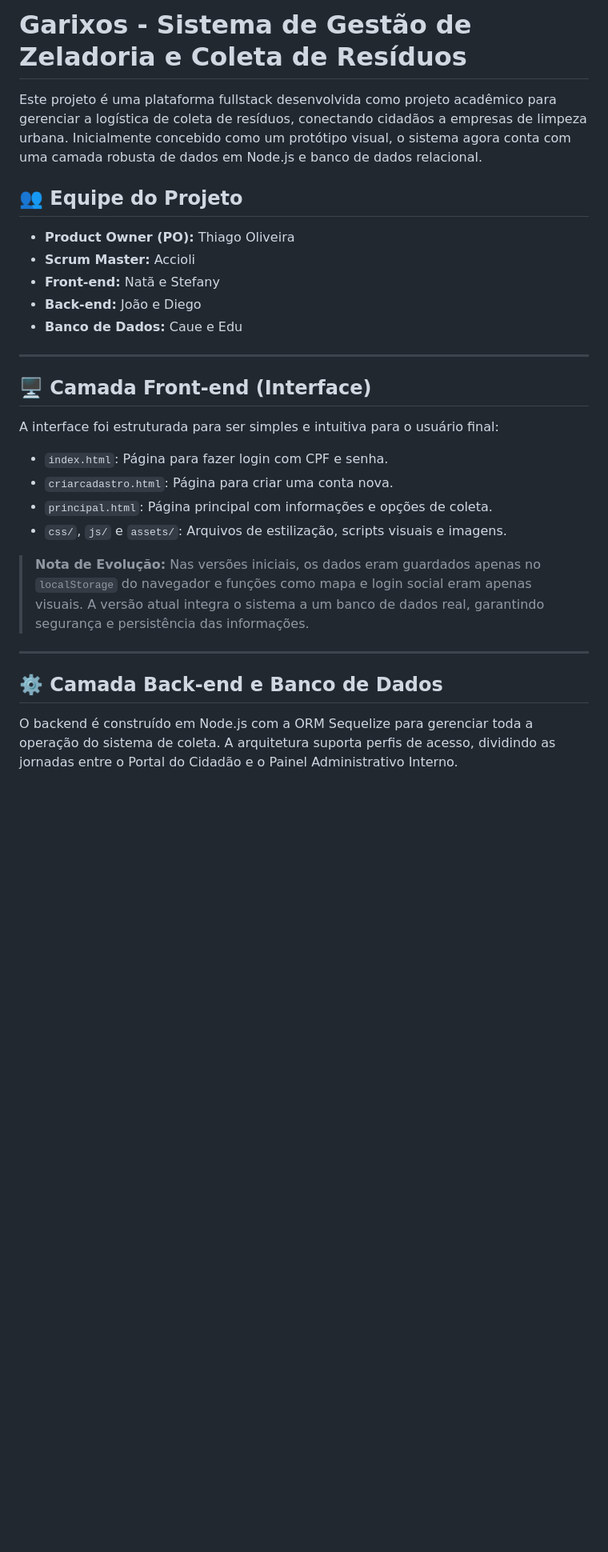
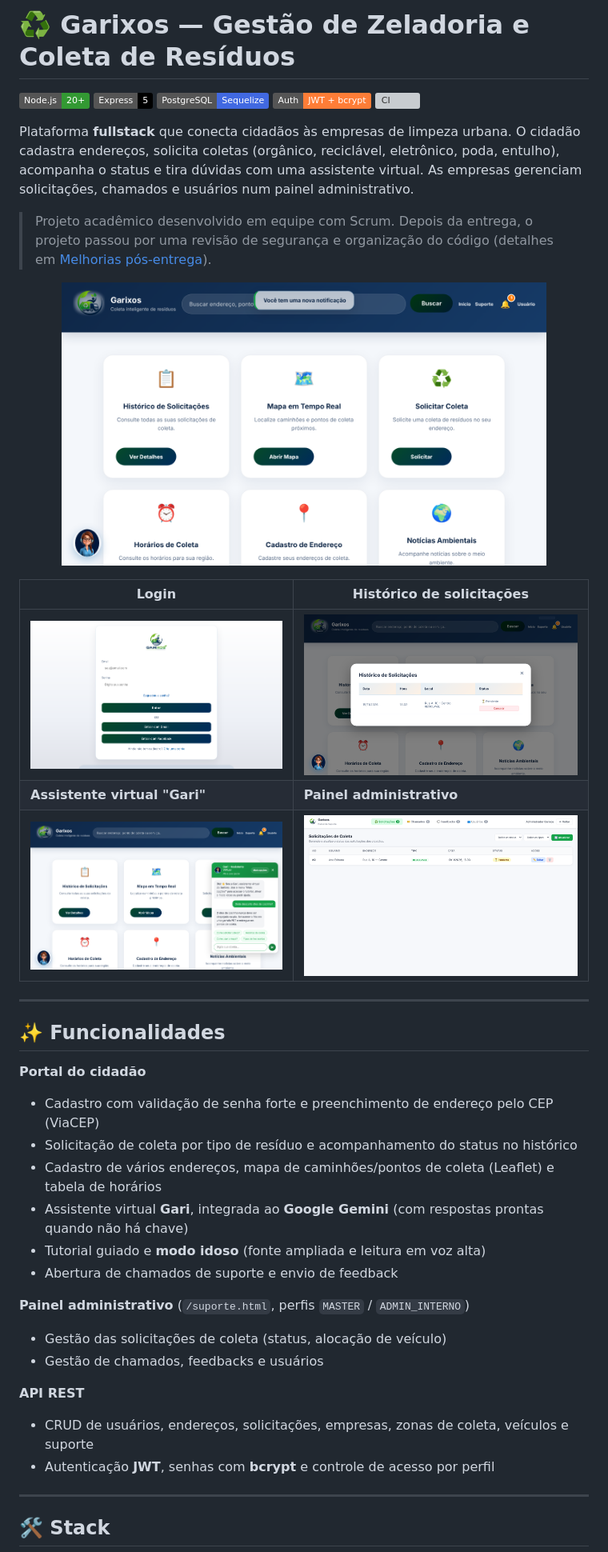
Before and after one commit to Toliveira-08/Garixos-RJ, a Markdown page: README.md, the part around one of its changes. Shown at 80% size. Drawn GitHub-style; pictures changed too: docs/screenshots/assistente.png (added), docs/screenshots/historico.png (added), docs/screenshots/login.png (added); badges without logos; blank space fills up the shorter version; grey boxes are pictures that could not be loaded.

Commit message:
docs: README com prints, stack, instruções de execução e créditos da equipe

```diff
--- a/README.md
+++ b/README.md
@@ -1,27 +1,49 @@
-# Garixos - Sistema de Gestão de Zeladoria e Coleta de Resíduos
+# ♻️ Garixos — Gestão de Zeladoria e Coleta de Resíduos
 
-Este projeto é uma plataforma fullstack desenvolvida como projeto acadêmico para gerenciar a logística de coleta de resíduos, conectando cidadãos a empresas de limpeza urbana. Inicialmente concebido como um protótipo visual, o sistema agora conta com uma camada robusta de dados em Node.js e banco de dados relacional.
+![Node.js](https://img.shields.io/badge/Node.js-20+-339933?logo=node.js&logoColor=white)
+![Express](https://img.shields.io/badge/Express-5-000000?logo=express&logoColor=white)
+![PostgreSQL](https://img.shields.io/badge/PostgreSQL-Sequelize-4169E1?logo=postgresql&logoColor=white)
+![JWT](https://img.shields.io/badge/Auth-JWT%20%2B%20bcrypt-orange)
+![CI](https://github.com/SEU_USUARIO/garixos/actions/workflows/ci.yml/badge.svg)
 
-## 👥 Equipe do Projeto
-- **Product Owner (PO):** Thiago Oliveira
-- **Scrum Master:** Accioli
-- **Front-end:** Natã e Stefany
-- **Back-end:** João e Diego
-- **Banco de Dados:** Caue e Edu
+Plataforma **fullstack** que conecta cidadãos às empresas de limpeza urbana. O cidadão cadastra endereços,
+solicita coletas (orgânico, reciclável, eletrônico, poda, entulho), acompanha o status e tira dúvidas com uma
+assistente virtual. As empresas gerenciam solicitações, chamados e usuários num painel administrativo.
+
+> Projeto acadêmico desenvolvido em equipe com Scrum. Depois da entrega, o projeto passou por uma revisão
+> de segurança e organização do código (detalhes em [Melhorias pós-entrega](#-melhorias-pós-entrega)).
+
+<p align="center">
+  <img src="docs/screenshots/principal.png" alt="Tela principal do Garixos" width="85%">
+</p>
+
+| Login | Histórico de solicitações |
+|---|---|
+| ![Login](docs/screenshots/login.png) | ![Histórico](docs/screenshots/historico.png) |
+| **Assistente virtual "Gari"** | **Painel administrativo** |
+| ![Assistente](docs/screenshots/assistente.png) | ![Painel admin](docs/screenshots/painel-admin.png) |
 
 ---
 
-## 🖥️ Camada Front-end (Interface)
-A interface foi estruturada para ser simples e intuitiva para o usuário final:
-- `index.html`: Página para fazer login com CPF e senha.
-- `criarcadastro.html`: Página para criar uma conta nova.
-- `principal.html`: Página principal com informações e opções de coleta.
-- `css/`, `js/` e `assets/`: Arquivos de estilização, scripts visuais e imagens.
+## ✨ Funcionalidades
 
-> **Nota de Evolução:** Nas versões iniciais, os dados eram guardados apenas no `localStorage` do navegador e funções como mapa e login social eram apenas visuais. A versão atual integra o sistema a um banco de dados real, garantindo segurança e persistência das informações.
+**Portal do cidadão**
+- Cadastro com validação de senha forte e preenchimento de endereço pelo CEP (ViaCEP)
+- Solicitação de coleta por tipo de resíduo e acompanhamento do status no histórico
+- Cadastro de vários endereços, mapa de caminhões/pontos de coleta (Leaflet) e tabela de horários
+- Assistente virtual **Gari**, integrada ao **Google Gemini** (com respostas prontas quando não há chave)
+- Tutorial guiado e **modo idoso** (fonte ampliada e leitura em voz alta)
+- Abertura de chamados de suporte e envio de feedback
+
+**Painel administrativo** (`/suporte.html`, perfis `MASTER` / `ADMIN_INTERNO`)
+- Gestão das solicitações de coleta (status, alocação de veículo)
+- Gestão de chamados, feedbacks e usuários
+
+**API REST**
+- CRUD de usuários, endereços, solicitações, empresas, zonas de coleta, veículos e suporte
+- Autenticação **JWT**, senhas com **bcrypt** e controle de acesso por perfil
 
 ---
 
-## ⚙️ Camada Back-end e Banco de Dados
-O backend é construído em Node.js com a ORM Sequelize para gerenciar toda a operação do sistema de coleta. A arquitetura suporta perfis de acesso, dividindo as jornadas entre o Portal do Cidadão e o Painel Administrativo Interno.
+## 🛠️ Stack
 
```
Also changed, not shown: other parts of README.md (+108 -132 lines).
